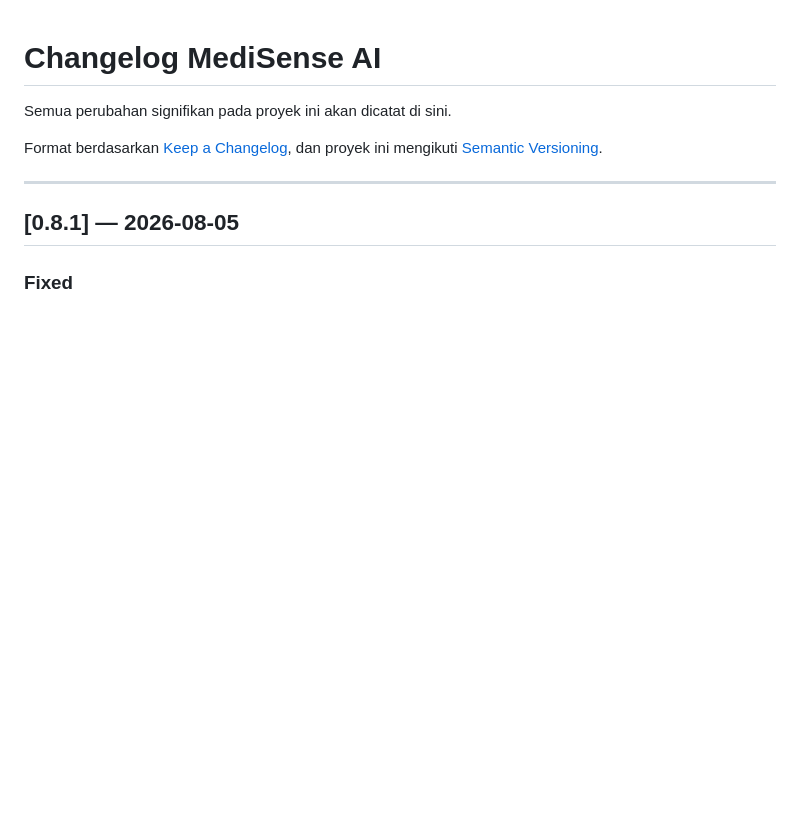
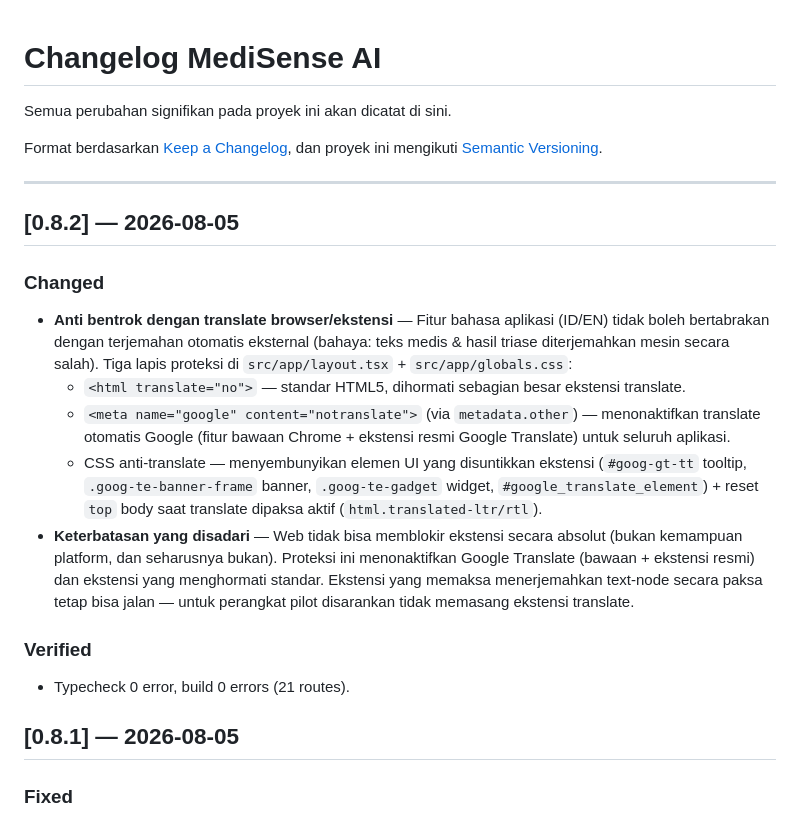
Before and after one commit to NDP4/medisense-pwa, a Markdown page: docs/CHANGELOG.md, the part around the change. GitHub-like rendering; blank space fills up the shorter version.

Commit message:
docs: update STATUS & CHANGELOG for translate blocker

```diff
--- a/docs/CHANGELOG.md
+++ b/docs/CHANGELOG.md
@@ -6,6 +6,18 @@ Format berdasarkan [Keep a Changelog](https://keepachangelog.com/en/1.1.0/),
 dan proyek ini mengikuti [Semantic Versioning](https://semver.org/spec/v2.0.0.html).
 
 ---
+
+## [0.8.2] — 2026-08-05
+
+### Changed
+- **Anti bentrok dengan translate browser/ekstensi** — Fitur bahasa aplikasi (ID/EN) tidak boleh bertabrakan dengan terjemahan otomatis eksternal (bahaya: teks medis & hasil triase diterjemahkan mesin secara salah). Tiga lapis proteksi di `src/app/layout.tsx` + `src/app/globals.css`:
+  - `<html translate="no">` — standar HTML5, dihormati sebagian besar ekstensi translate.
+  - `<meta name="google" content="notranslate">` (via `metadata.other`) — menonaktifkan translate otomatis Google (fitur bawaan Chrome + ekstensi resmi Google Translate) untuk seluruh aplikasi.
+  - CSS anti-translate — menyembunyikan elemen UI yang disuntikkan ekstensi (`#goog-gt-tt` tooltip, `.goog-te-banner-frame` banner, `.goog-te-gadget` widget, `#google_translate_element`) + reset `top` body saat translate dipaksa aktif (`html.translated-ltr/rtl`).
+- **Keterbatasan yang disadari** — Web tidak bisa memblokir ekstensi secara absolut (bukan kemampuan platform, dan seharusnya bukan). Proteksi ini menonaktifkan Google Translate (bawaan + ekstensi resmi) dan ekstensi yang menghormati standar. Ekstensi yang memaksa menerjemahkan text-node secara paksa tetap bisa jalan — untuk perangkat pilot disarankan tidak memasang ekstensi translate.
+
+### Verified
+- Typecheck 0 error, build 0 errors (21 routes).
 
 ## [0.8.1] — 2026-08-05
 
```
Also changed, not shown: docs/STATUS.md (+7 -0 lines).
